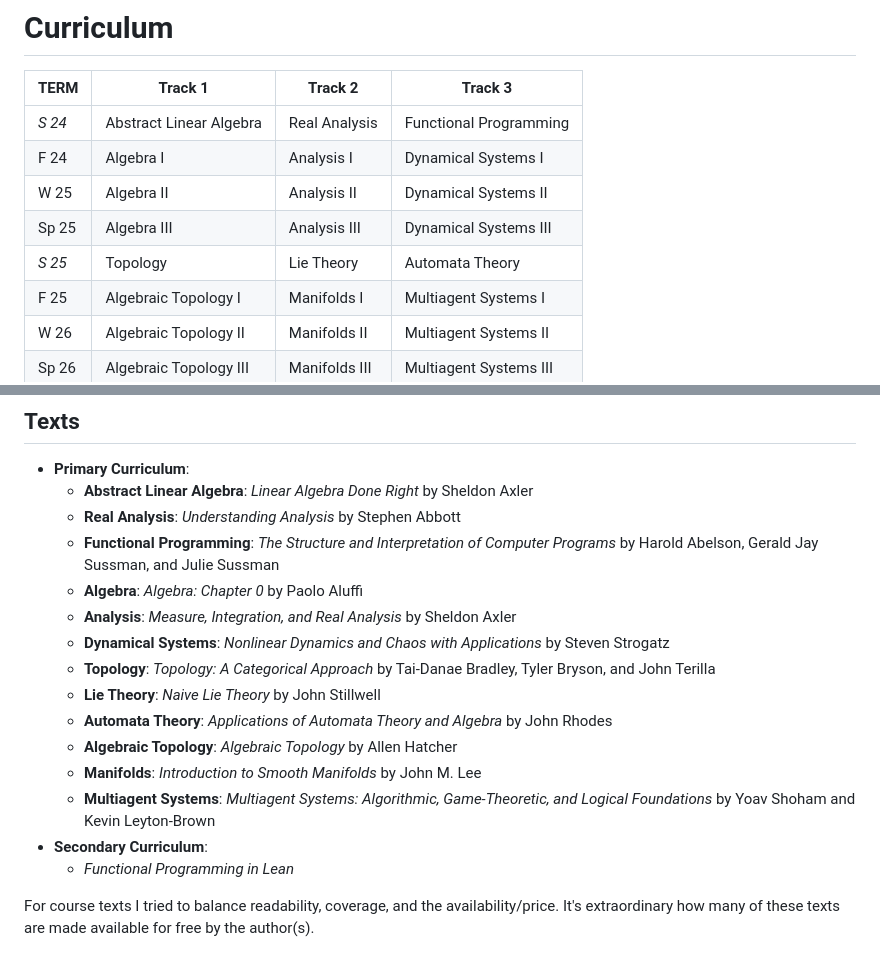
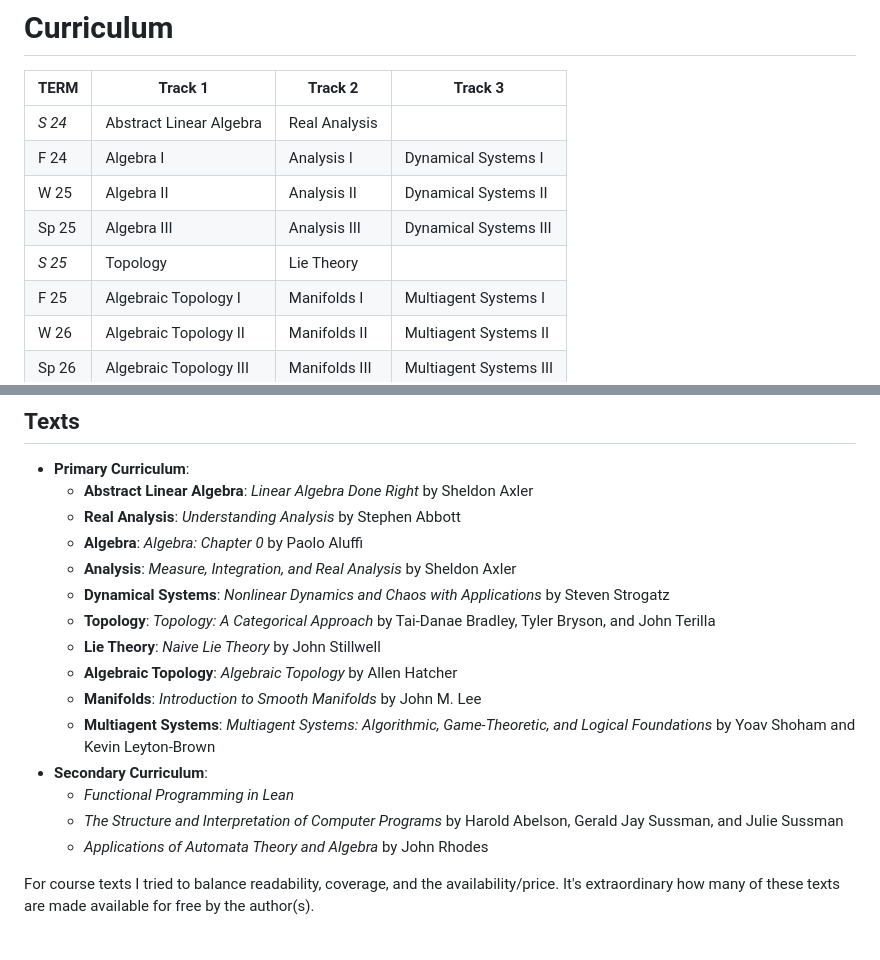
Before and after one commit to danielsinderson/DIY-Grad-School, a Markdown page: README.md, 2 parts joined by grey strips. Drawn GitHub-style.

```diff
--- a/README.md
+++ b/README.md
@@ -9,11 +9,11 @@ The spirit of the program is in applied mathematics and systems theory, in utili
 
 | TERM   | Track 1                 | Track 2       | Track 3                |
 | ------ | ----------------------- | ------------- | ---------------------- |
-| *S 24* | Abstract Linear Algebra | Real Analysis | Functional Programming |
+| *S 24* | Abstract Linear Algebra | Real Analysis |  |
 | F 24   | Algebra I               | Analysis I    | Dynamical Systems I    |
 | W 25   | Algebra II              | Analysis II   | Dynamical Systems II   |
 | Sp 25  | Algebra III             | Analysis III  | Dynamical Systems III  |
-| *S 25* | Topology                | Lie Theory    | Automata Theory        |
+| *S 25* | Topology                | Lie Theory    |         |
 | F 25   | Algebraic Topology I    | Manifolds I   | Multiagent Systems I   |
 | W 26   | Algebraic Topology II   | Manifolds II  | Multiagent Systems II  |
 | Sp 26  | Algebraic Topology III  | Manifolds III | Multiagent Systems III |
@@ -24,18 +24,19 @@ During the month long breaks between terms I will be reading through a selection
 - **Primary Curriculum**:
 	- **Abstract Linear Algebra**: *Linear Algebra Done Right* by Sheldon Axler
 	- **Real Analysis**: *Understanding Analysis* by Stephen Abbott
-	- **Functional Programming**: *The Structure and Interpretation of Computer Programs* by Harold Abelson, Gerald Jay Sussman, and Julie Sussman
 	- **Algebra**: *Algebra: Chapter 0* by Paolo Aluffi
 	- **Analysis**: *Measure, Integration, and Real Analysis* by Sheldon Axler
 	- **Dynamical Systems**: *Nonlinear Dynamics and Chaos with Applications* by Steven Strogatz
 	- **Topology**: *Topology: A Categorical Approach* by Tai-Danae Bradley, Tyler Bryson, and John Terilla
 	- **Lie Theory**: *Naive Lie Theory* by John Stillwell
-	- **Automata Theory**: *Applications of Automata Theory and Algebra* by John Rhodes
 	- **Algebraic Topology**: *Algebraic Topology* by Allen Hatcher
 	- **Manifolds**: *Introduction to Smooth Manifolds* by John M. Lee
 	- **Multiagent Systems**: *Multiagent Systems: Algorithmic, Game-Theoretic, and Logical Foundations* by Yoav Shoham and Kevin Leyton-Brown
 - **Secondary Curriculum**:
 	- *Functional Programming in Lean*
+	- *The Structure and Interpretation of Computer Programs* by Harold Abelson, Gerald Jay Sussman, and Julie Sussman
+	- *Applications of Automata Theory and Algebra* by John Rhodes
+
 
 For course texts I tried to balance readability, coverage, and the availability/price. It's extraordinary how many of these texts are made available for free by the author(s).
 
```
